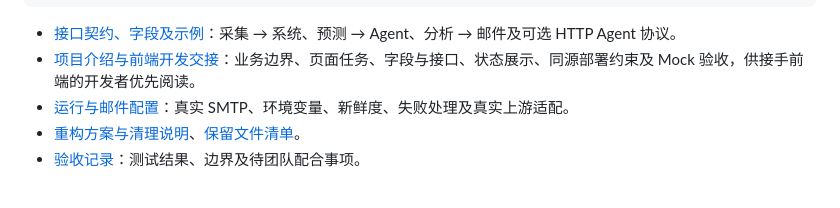
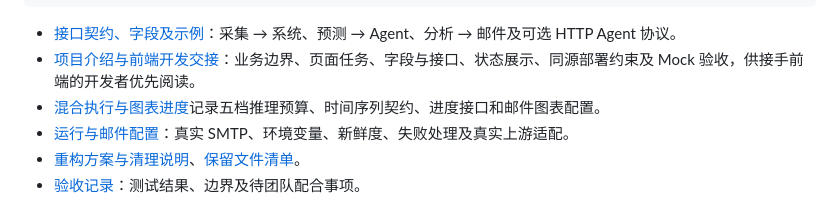
Before and after one commit to Yyk-Lqh/Stock-Predict-Mailer, a Markdown page: README.md, the part around the change. Drawn GitHub-style.

Commit message:
docs: link hybrid execution and chart guidance from the README

```diff
--- a/README.md
+++ b/README.md
@@ -37,6 +37,7 @@ docs/
 
 - [接口契约、字段及示例](docs/interfaces.md)：采集 → 系统、预测 → Agent、分析 → 邮件及可选 HTTP Agent 协议。
 - [项目介绍与前端开发交接](docs/frontend-handoff.md)：业务边界、页面任务、字段与接口、状态展示、同源部署约束及 Mock 验收，供接手前端的开发者优先阅读。
+- [混合执行与图表进度](docs/hybrid-execution.md)记录五档推理预算、时间序列契约、进度接口和邮件图表配置。
 - [运行与邮件配置](docs/mail-and-running.md)：真实 SMTP、环境变量、新鲜度、失败处理及真实上游适配。
 - [重构方案与清理说明](docs/refactor-plan.md)、[保留文件清单](docs/inventory.md)。
 - [验收记录](docs/refactor-validation.md)：测试结果、边界及待团队配合事项。
```
